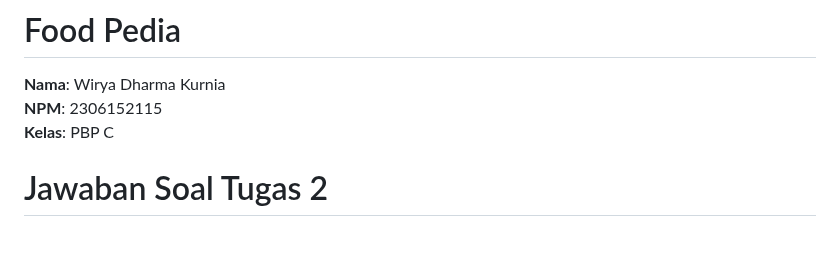
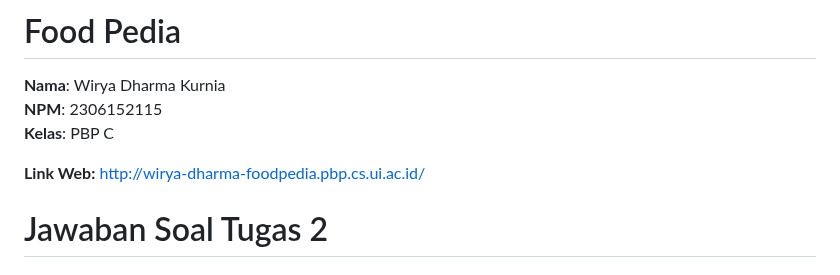
Before and after one commit to wiryaa23/food-pedia, a Markdown page: README.md, the part around the change. GitHub-like rendering; blank space fills up the shorter version.

```diff
--- a/README.md
+++ b/README.md
@@ -3,6 +3,8 @@
 **Nama**: Wirya Dharma Kurnia <br />
 **NPM**: 2306152115 <br />
 **Kelas**: PBP C
+
+**Link Web:** [http://wirya-dharma-foodpedia.pbp.cs.ui.ac.id/](http://wirya-dharma-foodpedia.pbp.cs.ui.ac.id/)
 
 # Jawaban Soal Tugas 2
 
```
